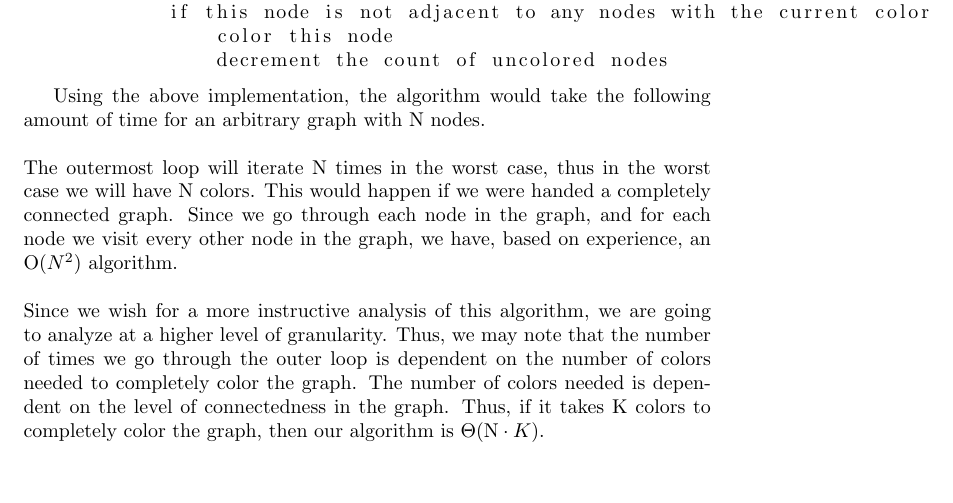
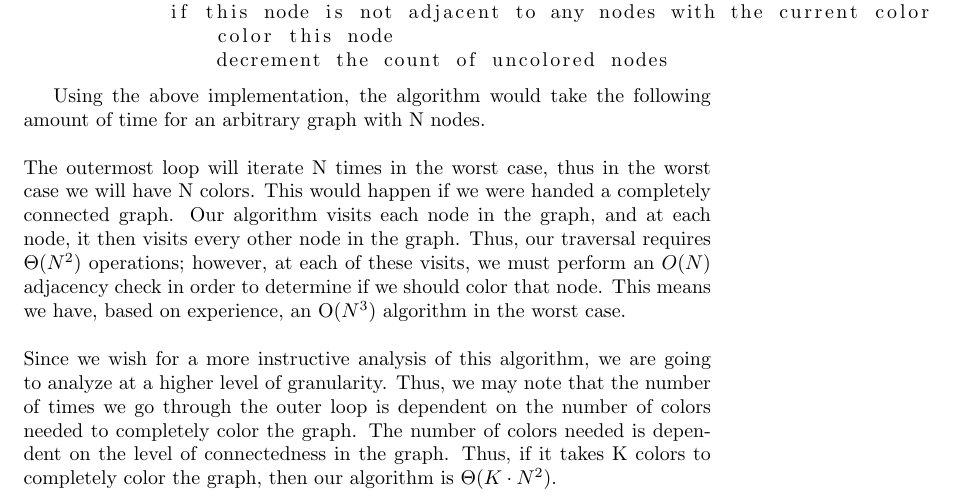
Before and after one commit to samuel-barton/cos485, a LaTeX document (hm5/hm5.tex, which reads hm5/problem3.tex): part of page 3 of 4, cut so that both start at the same text, the shorter picture padded with empty space. Compiled offline with pdfLaTeX.

Commit message:
readded prob 3

```diff
--- a/hm5/problem3.tex
+++ b/hm5/problem3.tex
@@ -26,7 +26,7 @@ for each node in the adjacency list
 Using the above implementation, the algorithm would take the following amount of time for an arbitrary graph with N nodes.
 \\
 \\
-The outermost loop will iterate N times in the worst case, thus in the worst case we will have N colors. This would happen if we were handed a completely connected graph. Since we go through each node in the graph, and for each node we visit every other node in the graph, we have, based on experience, an $\mathrm{O(}N^2\mathrm{)}$ algorithm.
+The outermost loop will iterate N times in the worst case, thus in the worst case we will have N colors. This would happen if we were handed a completely connected graph. Our algorithm visits each node in the graph, and at each node, it then visits every other node in the graph. Thus, our traversal requires $\Theta(N^2)$ operations; however, at each of these visits, we must perform an $O(N)$ adjacency check in order to determine if we should color that node. This means we have, based on experience, an $\mathrm{O(}N^3 \mathrm{)}$ algorithm in the worst case.
 \\
 \\
-Since we wish for a more instructive analysis of this algorithm, we are going to analyze at a higher level of granularity. Thus, we may note that the number of times we go through the outer loop is dependent on the number of colors needed to completely color the graph. The number of colors needed is dependent on the level of connectedness in the graph. Thus, if it takes K colors to completely color the graph, then our algorithm is  $\mathrm{\Theta (N}\cdot K \mathrm{)}$.
+Since we wish for a more instructive analysis of this algorithm, we are going to analyze at a higher level of granularity. Thus, we may note that the number of times we go through the outer loop is dependent on the number of colors needed to completely color the graph. The number of colors needed is dependent on the level of connectedness in the graph. Thus, if it takes K colors to completely color the graph, then our algorithm is  $\mathrm{\Theta (}K \cdot N^2 \mathrm{)}$.
```
